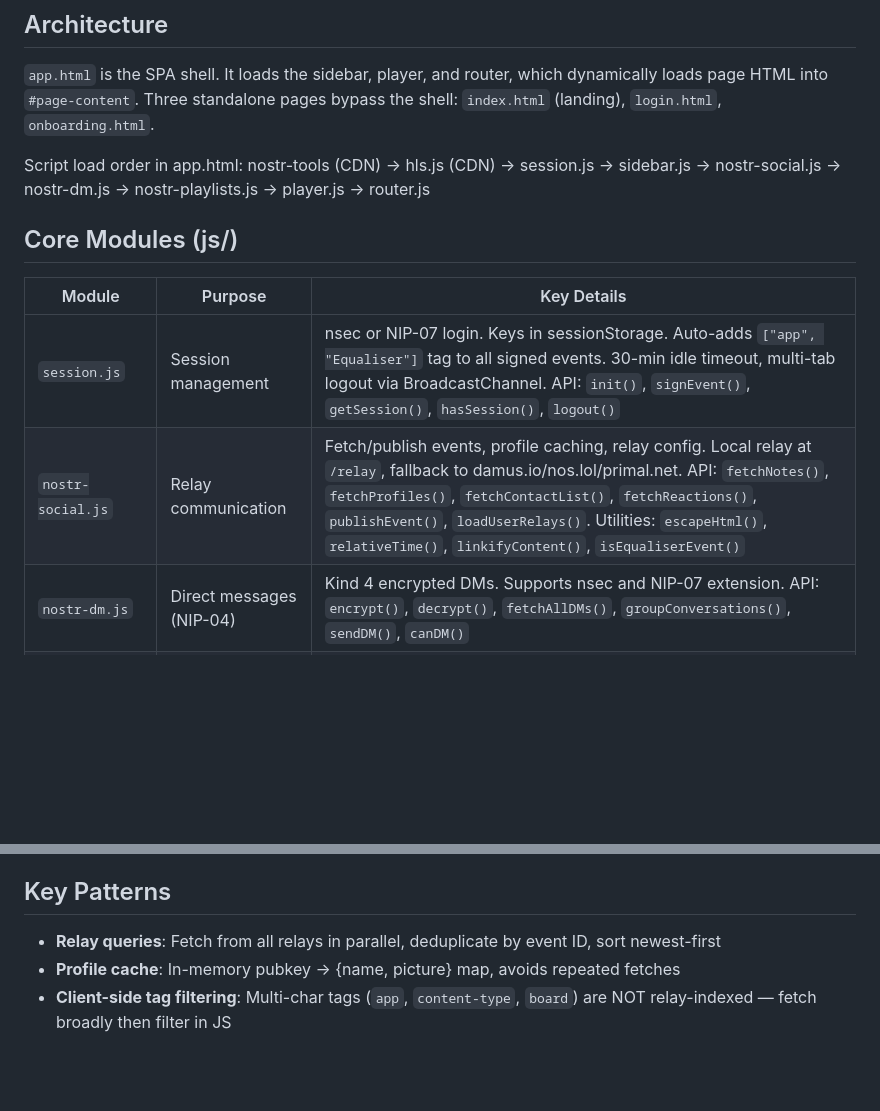
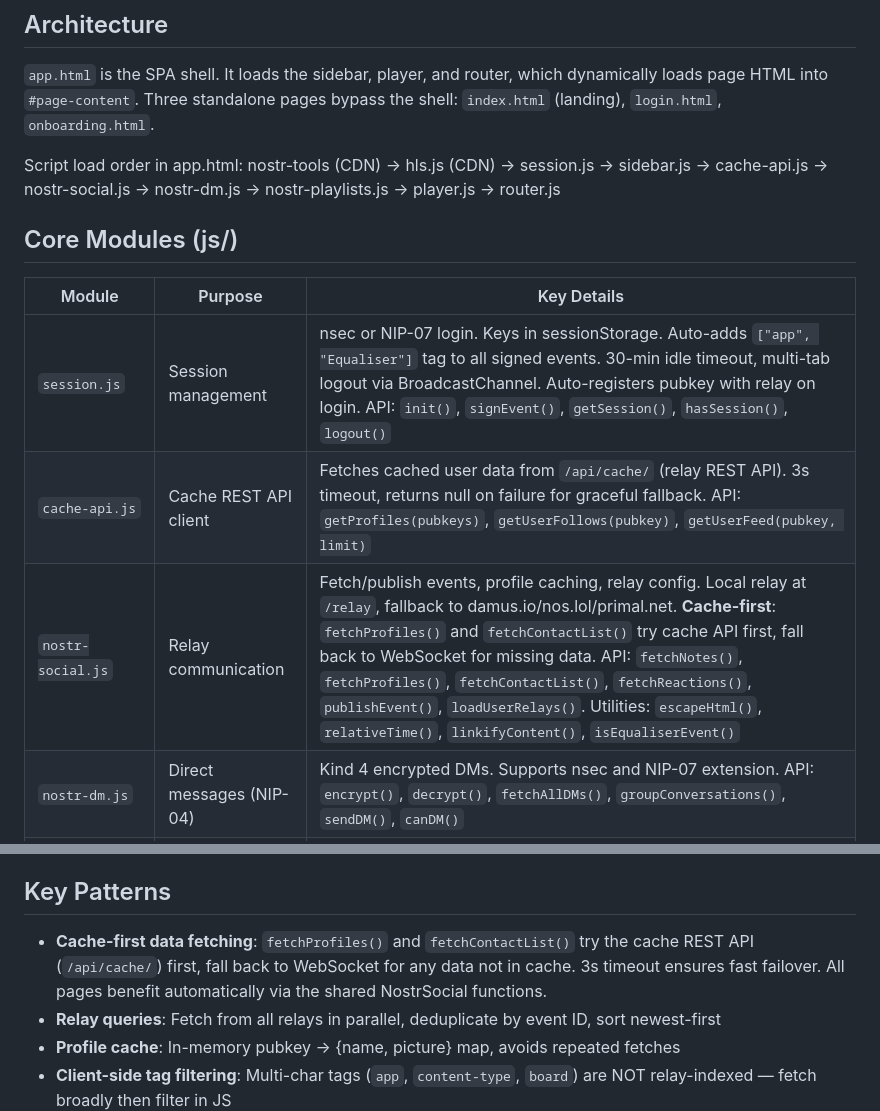
Before and after one commit to equaliser-music/Equaliser, a Markdown page: client/CLAUDE.md, 2 parts joined by grey strips. Rendered like a GitHub page; blank space fills up the shorter version.

```diff
--- a/client/CLAUDE.md
+++ b/client/CLAUDE.md
@@ -7,14 +7,15 @@ SPA for listeners/fans. Served at `/` by nginx. No build step — vanilla JS + H
 `app.html` is the SPA shell. It loads the sidebar, player, and router, which dynamically loads page HTML into `#page-content`. Three standalone pages bypass the shell: `index.html` (landing), `login.html`, `onboarding.html`.
 
 Script load order in app.html:
-nostr-tools (CDN) → hls.js (CDN) → session.js → sidebar.js → nostr-social.js → nostr-dm.js → nostr-playlists.js → player.js → router.js
+nostr-tools (CDN) → hls.js (CDN) → session.js → sidebar.js → cache-api.js → nostr-social.js → nostr-dm.js → nostr-playlists.js → player.js → router.js
 
 ## Core Modules (js/)
 
 | Module | Purpose | Key Details |
 |--------|---------|-------------|
-| `session.js` | Session management | nsec or NIP-07 login. Keys in sessionStorage. Auto-adds `["app", "Equaliser"]` tag to all signed events. 30-min idle timeout, multi-tab logout via BroadcastChannel. API: `init()`, `signEvent()`, `getSession()`, `hasSession()`, `logout()` |
-| `nostr-social.js` | Relay communication | Fetch/publish events, profile caching, relay config. Local relay at `/relay`, fallback to damus.io/nos.lol/primal.net. API: `fetchNotes()`, `fetchProfiles()`, `fetchContactList()`, `fetchReactions()`, `publishEvent()`, `loadUserRelays()`. Utilities: `escapeHtml()`, `relativeTime()`, `linkifyContent()`, `isEqualiserEvent()` |
+| `session.js` | Session management | nsec or NIP-07 login. Keys in sessionStorage. Auto-adds `["app", "Equaliser"]` tag to all signed events. 30-min idle timeout, multi-tab logout via BroadcastChannel. Auto-registers pubkey with relay on login. API: `init()`, `signEvent()`, `getSession()`, `hasSession()`, `logout()` |
+| `cache-api.js` | Cache REST API client | Fetches cached user data from `/api/cache/` (relay REST API). 3s timeout, returns null on failure for graceful fallback. API: `getProfiles(pubkeys)`, `getUserFollows(pubkey)`, `getUserFeed(pubkey, limit)` |
+| `nostr-social.js` | Relay communication | Fetch/publish events, profile caching, relay config. Local relay at `/relay`, fallback to damus.io/nos.lol/primal.net. **Cache-first**: `fetchProfiles()` and `fetchContactList()` try cache API first, fall back to WebSocket for missing data. API: `fetchNotes()`, `fetchProfiles()`, `fetchContactList()`, `fetchReactions()`, `publishEvent()`, `loadUserRelays()`. Utilities: `escapeHtml()`, `relativeTime()`, `linkifyContent()`, `isEqualiserEvent()` |
 | `nostr-dm.js` | Direct messages (NIP-04) | Kind 4 encrypted DMs. Supports nsec and NIP-07 extension. API: `encrypt()`, `decrypt()`, `fetchAllDMs()`, `groupConversations()`, `sendDM()`, `canDM()` |
 | `nostr-playlists.js` | Playlist CRUD (NIP-51) | Kind 30001. Public/private playlists (private encrypts via NIP-04 to self). 60s cache TTL. API: `createPlaylist()`, `updatePlaylist()`, `deletePlaylist()`, `fetchMyPlaylists()`, `addTrackToPlaylist()`, `followPlaylist()` |
 | `sidebar.js` | Navigation sidebar | Renders nav links, user profile card, login/logout. Fetches Kind 0 for display. API: `init()`, `updateUserDisplay()` |
@@ -69,6 +70,7 @@ Cover art `<img>` tags use a `data-fallback` attribute with the IPFS URL. When t
 
 ## Key Patterns
 
+- **Cache-first data fetching**: `fetchProfiles()` and `fetchContactList()` try the cache REST API (`/api/cache/`) first, fall back to WebSocket for any data not in cache. 3s timeout ensures fast failover. All pages benefit automatically via the shared NostrSocial functions.
 - **Relay queries**: Fetch from all relays in parallel, deduplicate by event ID, sort newest-first
 - **Profile cache**: In-memory pubkey → {name, picture} map, avoids repeated fetches
 - **Client-side tag filtering**: Multi-char tags (`app`, `content-type`, `board`) are NOT relay-indexed — fetch broadly then filter in JS
```
Also changed, not shown: content_node/CLAUDE.md (+5 -3 lines).
